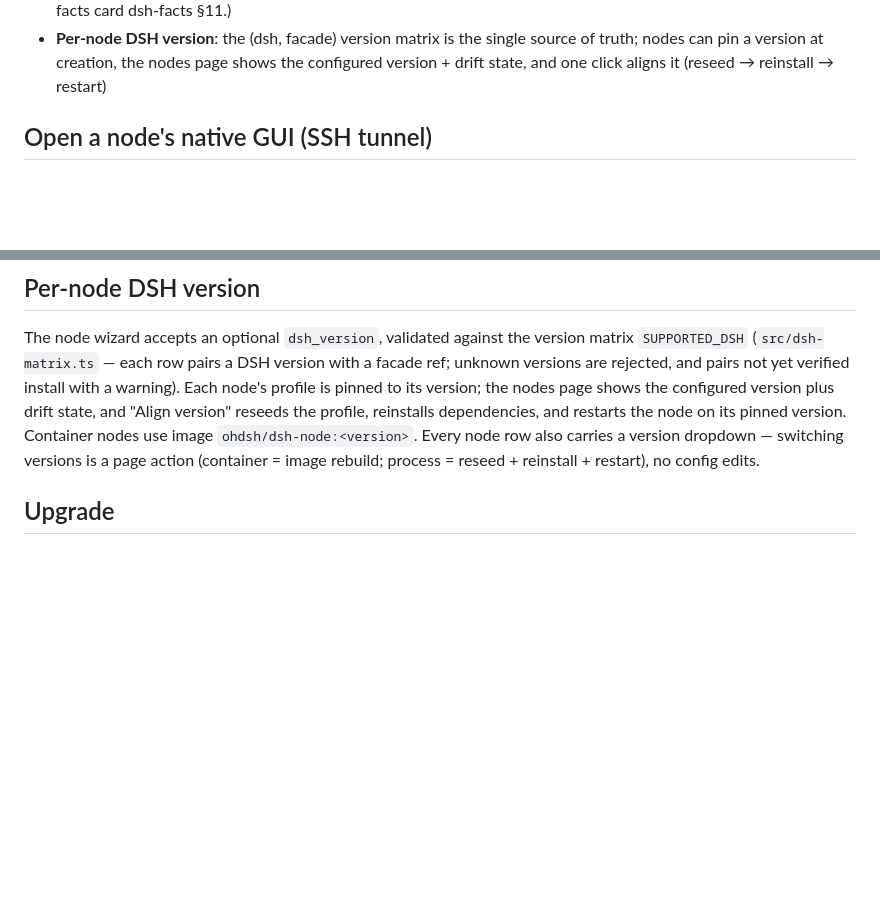
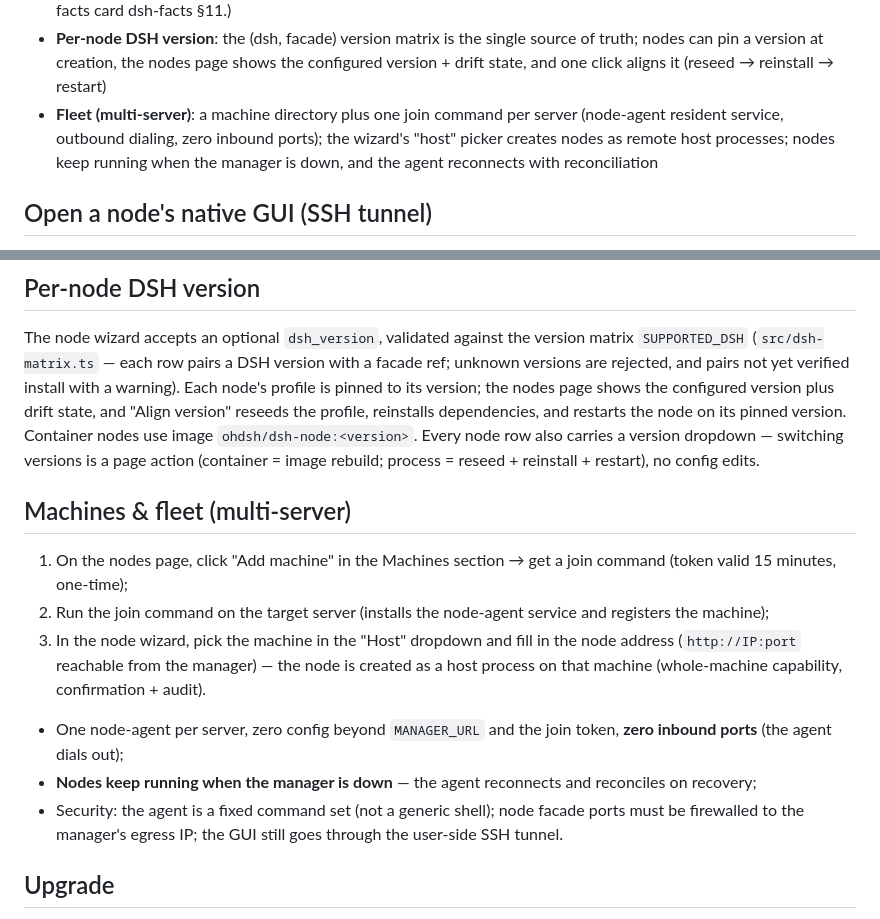
Before and after one commit to litestartup-com/dsh-agent-manager, a Markdown page: README.md, 2 parts joined by grey strips. Rendered like a GitHub page; blank space fills up the shorter version.

```diff
--- a/README.md
+++ b/README.md
@@ -60,6 +60,10 @@ server ──► node (= one DSH agent process + its own DSH_HOME) ──► wor
 - **Per-node DSH version**: the (dsh, facade) version matrix is the single source of
   truth; nodes can pin a version at creation, the nodes page shows the configured
   version + drift state, and one click aligns it (reseed → reinstall → restart)
+- **Fleet (multi-server)**: a machine directory plus one join command per server
+  (node-agent resident service, outbound dialing, zero inbound ports); the wizard's
+  "host" picker creates nodes as remote host processes; nodes keep running when the
+  manager is down, and the agent reconnects with reconciliation
 
 ## Open a node's native GUI (SSH tunnel)
 
@@ -90,6 +94,25 @@ reinstalls dependencies, and restarts the node on its pinned version. Container
 nodes use image `ohdsh/dsh-node:<version>`. Every node row also carries a version
 dropdown — switching versions is a page action (container = image rebuild;
 process = reseed + reinstall + restart), no config edits.
+
+## Machines & fleet (multi-server)
+
+1. On the nodes page, click "Add machine" in the Machines section → get a join
+   command (token valid 15 minutes, one-time);
+2. Run the join command on the target server (installs the node-agent service
+   and registers the machine);
+3. In the node wizard, pick the machine in the "Host" dropdown and fill in the
+   node address (`http://IP:port` reachable from the manager) — the node is
+   created as a host process on that machine (whole-machine capability,
+   confirmation + audit).
+
+- One node-agent per server, zero config beyond `MANAGER_URL` and the join
+  token, **zero inbound ports** (the agent dials out);
+- **Nodes keep running when the manager is down** — the agent reconnects and
+  reconciles on recovery;
+- Security: the agent is a fixed command set (not a generic shell); node facade
+  ports must be firewalled to the manager's egress IP; the GUI still goes
+  through the user-side SSH tunnel.
 
 ## Upgrade
 
```
Also changed, not shown: CHANGELOG.md (+10 -0 lines), README.zh.md (+19 -0 lines).
